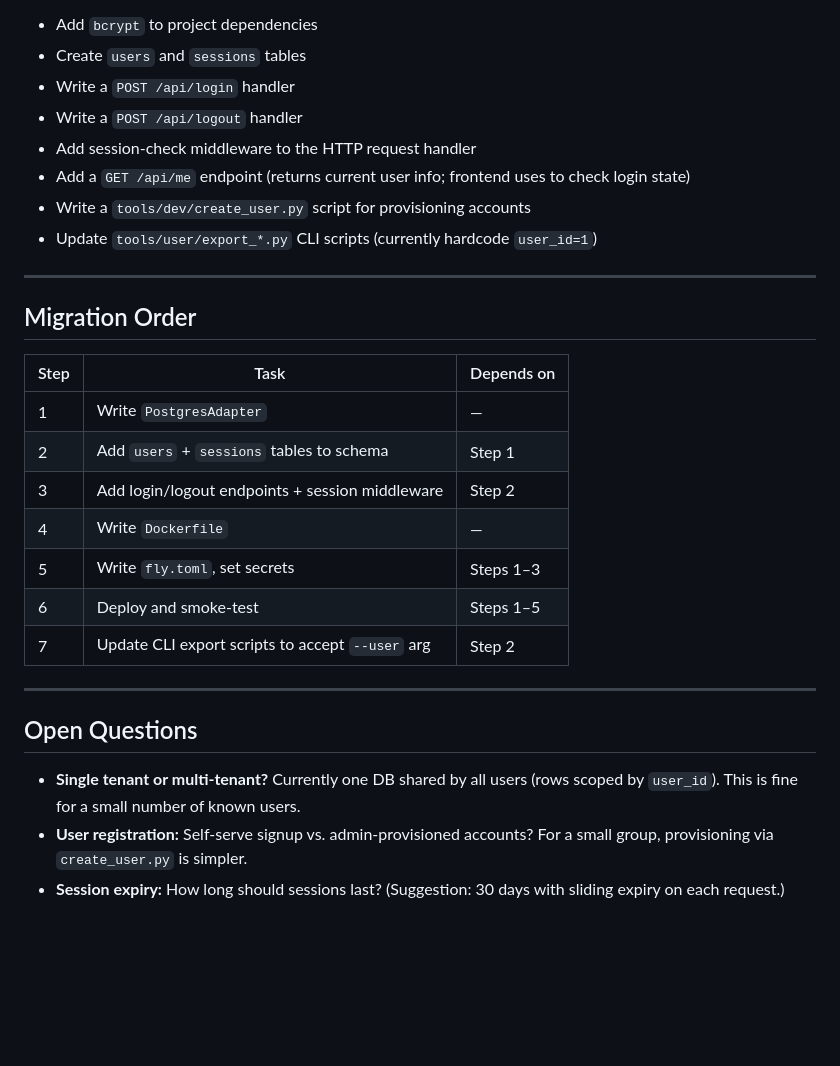
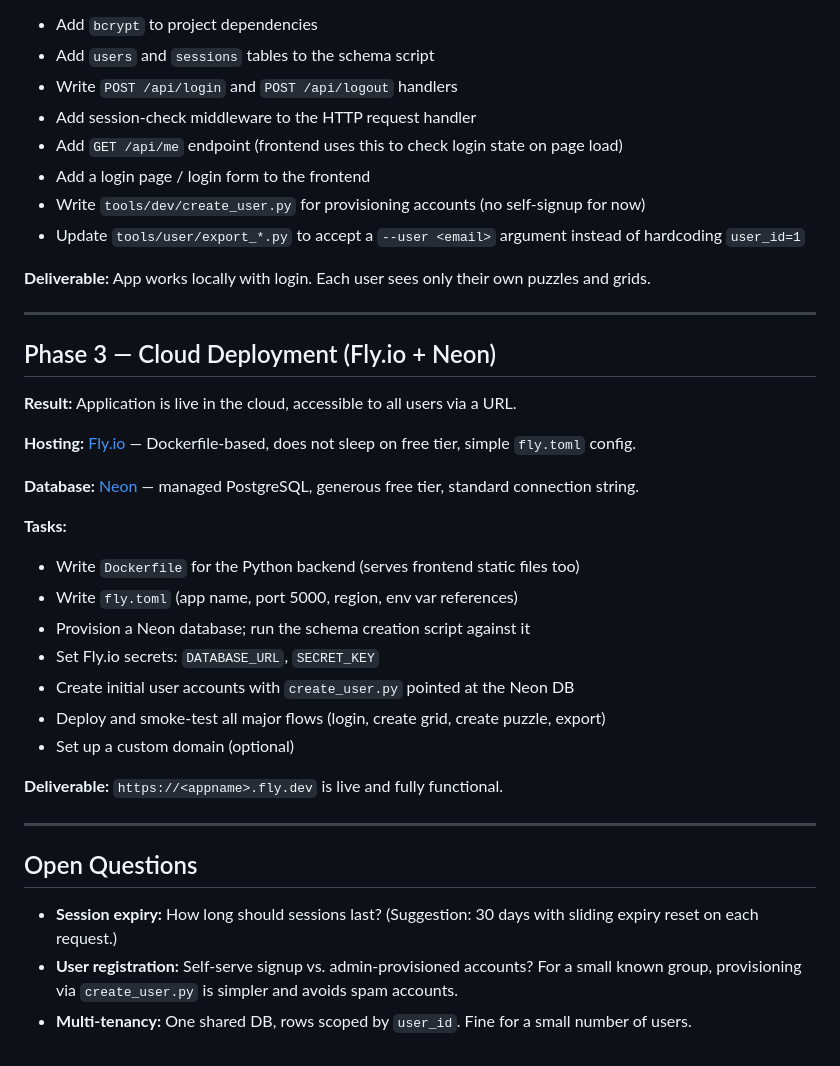
Before and after one commit to philhanna/crossword, a Markdown page: docs/plans/cloud_migration.md, the part around one of its changes. Drawn GitHub-style; blank space fills up the shorter version.

```diff
--- a/docs/plans/cloud_migration.md
+++ b/docs/plans/cloud_migration.md
@@ -81,33 +74,44 @@ CREATE TABLE sessions (
 - Add `bcrypt` to project dependencies
-- Create `users` and `sessions` tables
-- Write a `POST /api/login` handler
-- Write a `POST /api/logout` handler
+- Add `users` and `sessions` tables to the schema script
+- Write `POST /api/login` and `POST /api/logout` handlers
 - Add session-check middleware to the HTTP request handler
-- Add a `GET /api/me` endpoint (returns current user info; frontend uses to check login state)
-- Write a `tools/dev/create_user.py` script for provisioning accounts
-- Update `tools/user/export_*.py` CLI scripts (currently hardcode `user_id=1`)
+- Add `GET /api/me` endpoint (frontend uses this to check login state on page load)
+- Add a login page / login form to the frontend
+- Write `tools/dev/create_user.py` for provisioning accounts (no self-signup for now)
+- Update `tools/user/export_*.py` to accept a `--user <email>` argument instead of hardcoding `user_id=1`
+
+**Deliverable:** App works locally with login. Each user sees only their own puzzles and grids.
 
 ---
 
-## Migration Order
+## Phase 3 — Cloud Deployment (Fly.io + Neon)
 
-| Step | Task | Depends on |
-|------|------|------------|
-| 1 | Write `PostgresAdapter` | — |
-| 2 | Add `users` + `sessions` tables to schema | Step 1 |
-| 3 | Add login/logout endpoints + session middleware | Step 2 |
-| 4 | Write `Dockerfile` | — |
-| 5 | Write `fly.toml`, set secrets | Steps 1–3 |
-| 6 | Deploy and smoke-test | Steps 1–5 |
-| 7 | Update CLI export scripts to accept `--user` arg | Step 2 |
+**Result:** Application is live in the cloud, accessible to all users via a URL.
+
+**Hosting:** [Fly.io](https://fly.io) — Dockerfile-based, does not sleep on free tier,
+simple `fly.toml` config.
+
+**Database:** [Neon](https://neon.tech) — managed PostgreSQL, generous free tier,
+standard connection string.
+
+**Tasks:**
+- Write `Dockerfile` for the Python backend (serves frontend static files too)
+- Write `fly.toml` (app name, port 5000, region, env var references)
+- Provision a Neon database; run the schema creation script against it
+- Set Fly.io secrets: `DATABASE_URL`, `SECRET_KEY`
+- Create initial user accounts with `create_user.py` pointed at the Neon DB
+- Deploy and smoke-test all major flows (login, create grid, create puzzle, export)
+- Set up a custom domain (optional)
+
+**Deliverable:** `https://<appname>.fly.dev` is live and fully functional.
 
 ---
 
 ## Open Questions
 
-- **Single tenant or multi-tenant?** Currently one DB shared by all users (rows scoped
-  by `user_id`). This is fine for a small number of known users.
-- **User registration:** Self-serve signup vs. admin-provisioned accounts?
-  For a small group, provisioning via `create_user.py` is simpler.
-- **Session expiry:** How long should sessions last? (Suggestion: 30 days with
-  sliding expiry on each request.)
+- **Session expiry:** How long should sessions last? (Suggestion: 30 days with sliding
+  expiry reset on each request.)
+- **User registration:** Self-serve signup vs. admin-provisioned accounts? For a small
+  known group, provisioning via `create_user.py` is simpler and avoids spam accounts.
+- **Multi-tenancy:** One shared DB, rows scoped by `user_id`. Fine for a small number
+  of users.
```
Also changed, not shown: other parts of docs/plans/cloud_migration.md (+36 -43 lines), docs/plans/phase1.md (added, +354 -0 lines).
